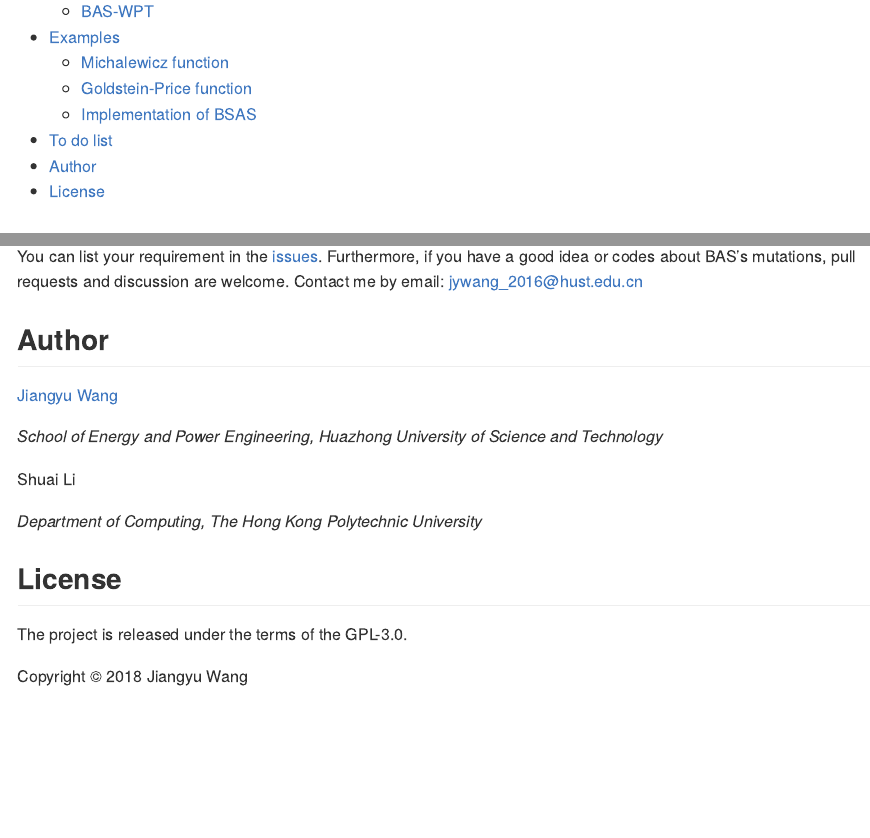
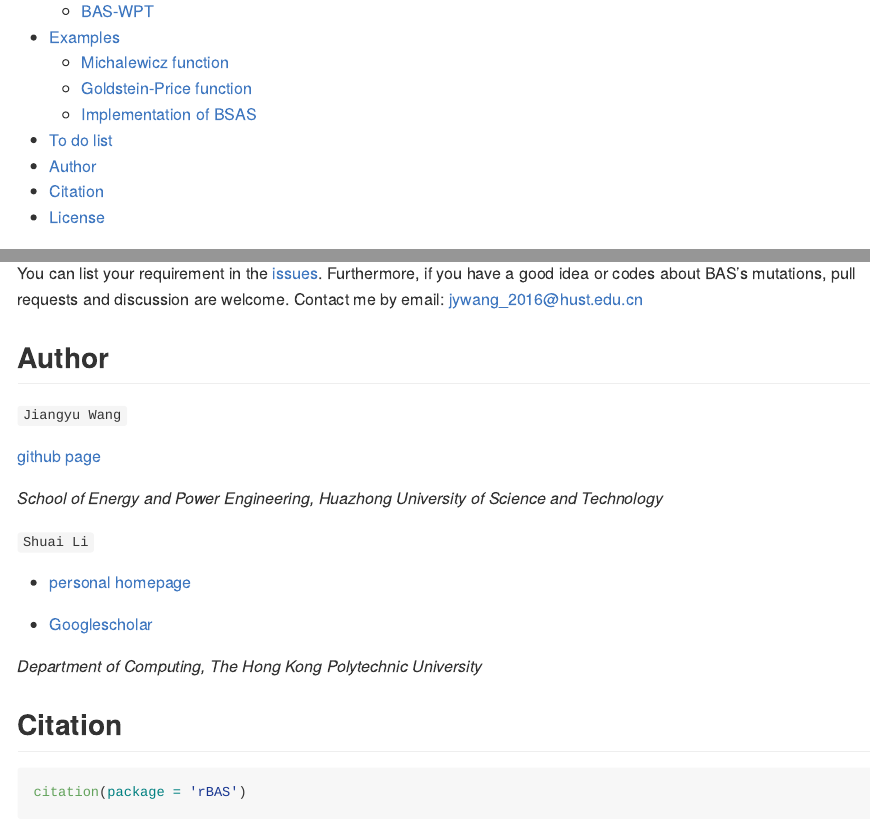
Before and after one commit to jywang2016/rBAS, an R Markdown document (README.Rmd): the page in a window 1100 px wide, from 280 px down, and a second part further down, joined at a grey line. Rendered offline with R 4.5, knitr and Pandoc, with nearby package versions; some code elsewhere in the file could not run offline.

Commit message:
update the README

````diff
--- a/README.Rmd
+++ b/README.Rmd
@@ -24,6 +24,7 @@ An R module aimed at implementation of Beetle Antennae Search (BAS) Algorithm an
     -   [Implementation of BSAS](#bsas-algorithm)
 -   [To do list](#to-do-list)
 -   [Author](#author)
+-   [Citation](#citation)
 -   [License](#license)
 
 ## Installation
@@ -123,13 +124,26 @@ BSASoptim(fn = gold,
 You can list your requirement in the [issues](https://github.com/jywang2016/rBAS/issues). Furthermore, if you have a good idea or codes about BAS's mutations, pull requests and discussion are welcome. Contact me by email: jywang_2016@hust.edu.cn
 
 ## Author
-[Jiangyu Wang](https://github.com/jywang2016)
+`Jiangyu Wang`
+
+[github page](https://github.com/jywang2016)
 
 *School of Energy and Power Engineering, Huazhong University of Science and Technology*
 
-Shuai Li
+`Shuai Li`
+
+-   [personal homepage](http://www4.comp.polyu.edu.hk/~cssli/)
+
+-   [Googlescholar](http://scholar.google.com/citations?hl=zh-CN&user=H8UOWqoAAAAJ)
 
 *Department of Computing, The Hong Kong Polytechnic University*
+
+## Citation
+
+```{r}
+citation(package = 'rBAS')
+```
+
 
 ## License
 
````
Also changed, not shown: README.md.
